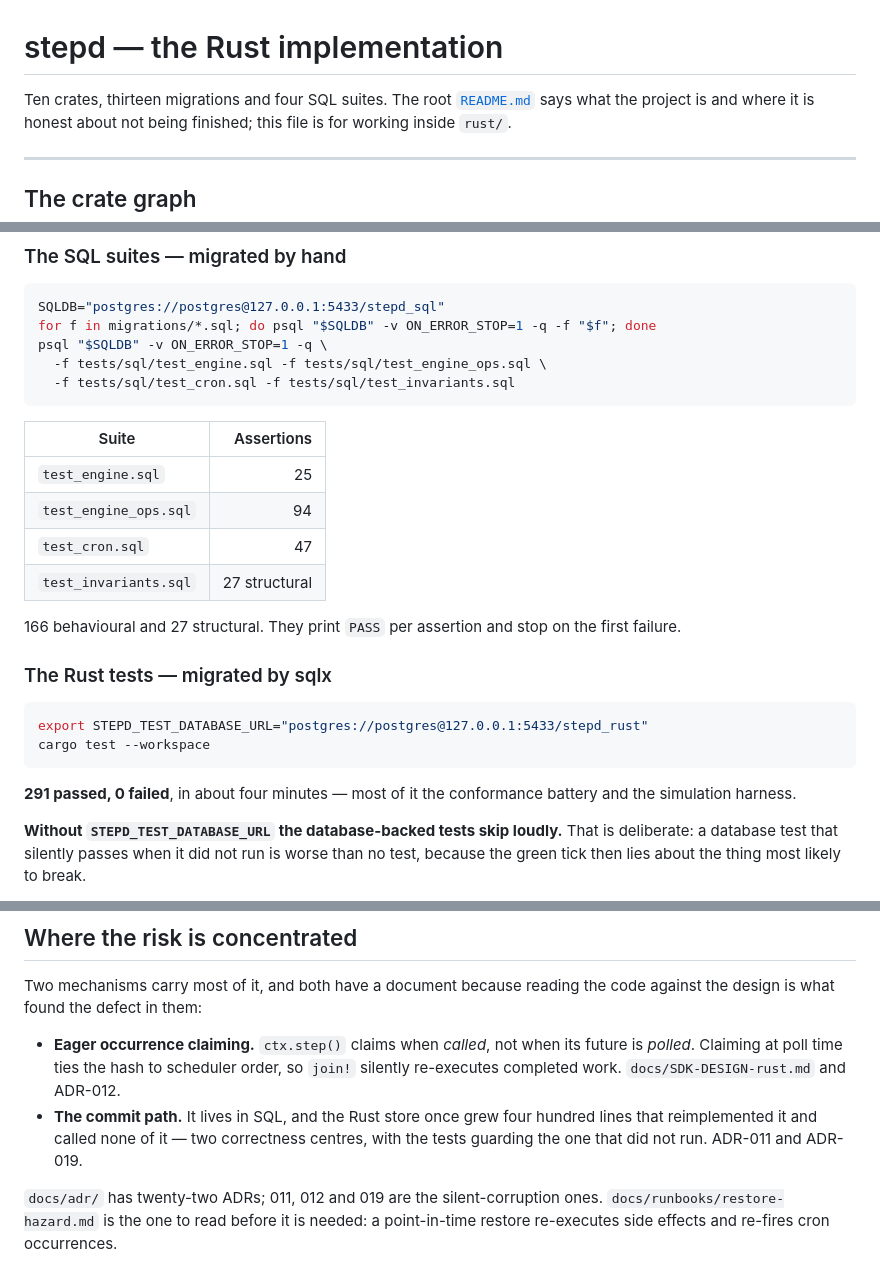
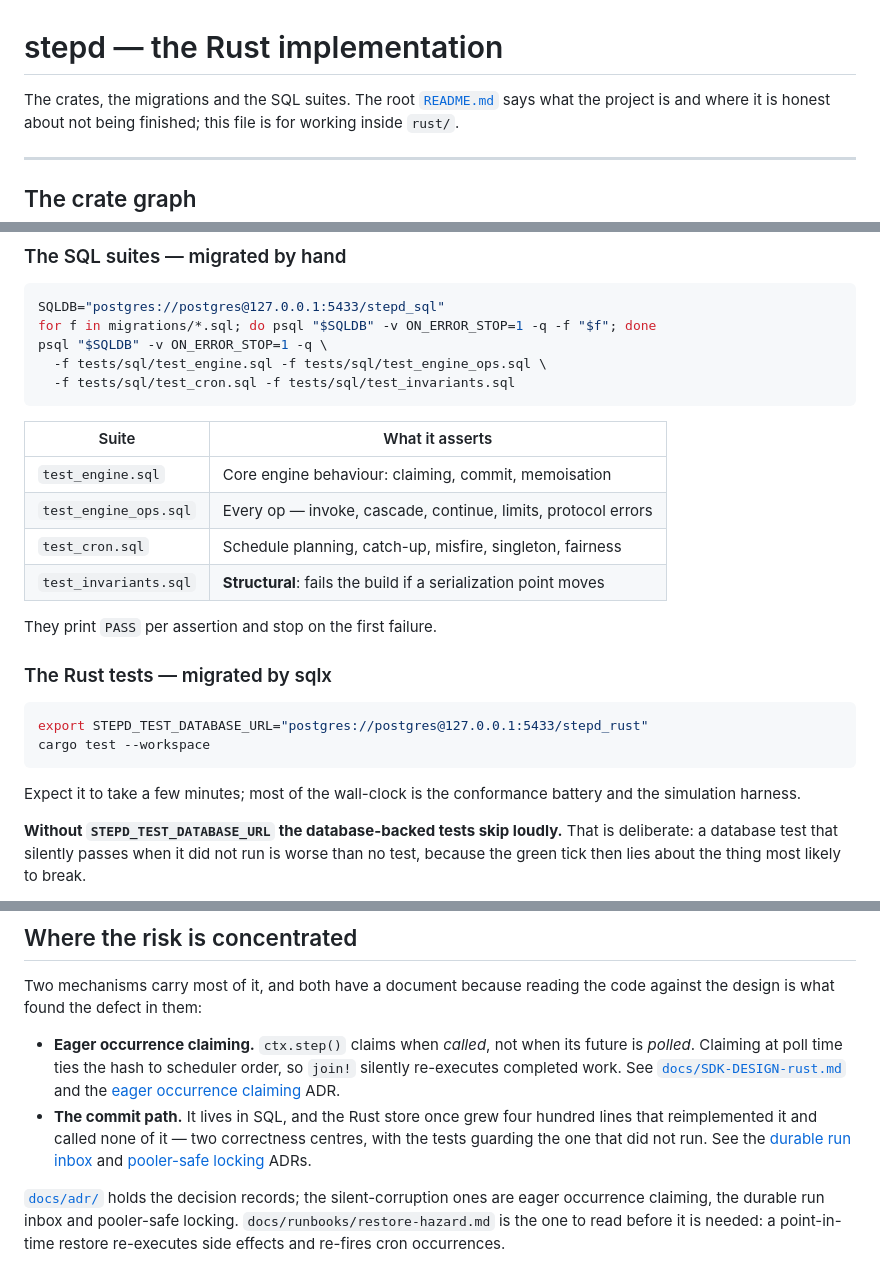
Before and after one commit to swiftugandan/stepd, a Markdown page: rust/README.md, 3 parts joined by grey strips. Drawn GitHub-style.

````diff
--- a/rust/README.md
+++ b/rust/README.md
@@ -1,6 +1,6 @@
 # stepd — the Rust implementation
 
-Ten crates, thirteen migrations and four SQL suites. The root
+The crates, the migrations and the SQL suites. The root
 [`README.md`](../README.md) says what the project is and where it is honest
 about not being finished; this file is for working inside `rust/`.
 
@@ -101,15 +103,14 @@ psql "$SQLDB" -v ON_ERROR_STOP=1 -q \
   -f tests/sql/test_cron.sql -f tests/sql/test_invariants.sql
 ```
 
-| Suite | Assertions |
-|---|--:|
-| `test_engine.sql` | 25 |
-| `test_engine_ops.sql` | 94 |
-| `test_cron.sql` | 47 |
-| `test_invariants.sql` | 27 structural |
+| Suite | What it asserts |
+|---|---|
+| `test_engine.sql` | Core engine behaviour: claiming, commit, memoisation |
+| `test_engine_ops.sql` | Every op — invoke, cascade, continue, limits, protocol errors |
+| `test_cron.sql` | Schedule planning, catch-up, misfire, singleton, fairness |
+| `test_invariants.sql` | **Structural**: fails the build if a serialization point moves |
 
-166 behavioural and 27 structural. They print `PASS` per assertion and stop on
-the first failure.
+They print `PASS` per assertion and stop on the first failure.
 
 ### The Rust tests — migrated by sqlx
 
@@ -118,7 +119,7 @@ export STEPD_TEST_DATABASE_URL="postgres://postgres@127.0.0.1:5433/stepd_rust"
 cargo test --workspace
 ```
 
-**291 passed, 0 failed**, in about four minutes — most of it the conformance
+Expect it to take a few minutes; most of the wall-clock is the conformance
 battery and the simulation harness.
 
 **Without `STEPD_TEST_DATABASE_URL` the database-backed tests skip loudly.**
@@ -204,12 +206,16 @@ code against the design is what found the defect in them:
 
 * **Eager occurrence claiming.** `ctx.step()` claims when *called*, not when its
   future is *polled*. Claiming at poll time ties the hash to scheduler order, so
-  `join!` silently re-executes completed work. `docs/SDK-DESIGN-rust.md` and
-  ADR-012.
+  `join!` silently re-executes completed work. See
+  [`docs/SDK-DESIGN-rust.md`](../docs/SDK-DESIGN-rust.md) and the
+  [eager occurrence claiming](../docs/adr/012-eager-occurrence-claiming.md) ADR.
 * **The commit path.** It lives in SQL, and the Rust store once grew four hundred
   lines that reimplemented it and called none of it — two correctness centres,
-  with the tests guarding the one that did not run. ADR-011 and ADR-019.
+  with the tests guarding the one that did not run. See the
+  [durable run inbox](../docs/adr/011-durable-run-inbox.md) and
+  [pooler-safe locking](../docs/adr/019-pooler-safe-locking.md) ADRs.
 
-`docs/adr/` has twenty-two ADRs; 011, 012 and 019 are the silent-corruption
-ones. `docs/runbooks/restore-hazard.md` is the one to read before it is needed:
+[`docs/adr/`](../docs/adr/) holds the decision records; the silent-corruption
+ones are eager occurrence claiming, the durable run inbox and pooler-safe
+locking. `docs/runbooks/restore-hazard.md` is the one to read before it is needed:
 a point-in-time restore re-executes side effects and re-fires cron occurrences.
````
Also changed, not shown: other parts of rust/README.md (+33 -30 lines).
